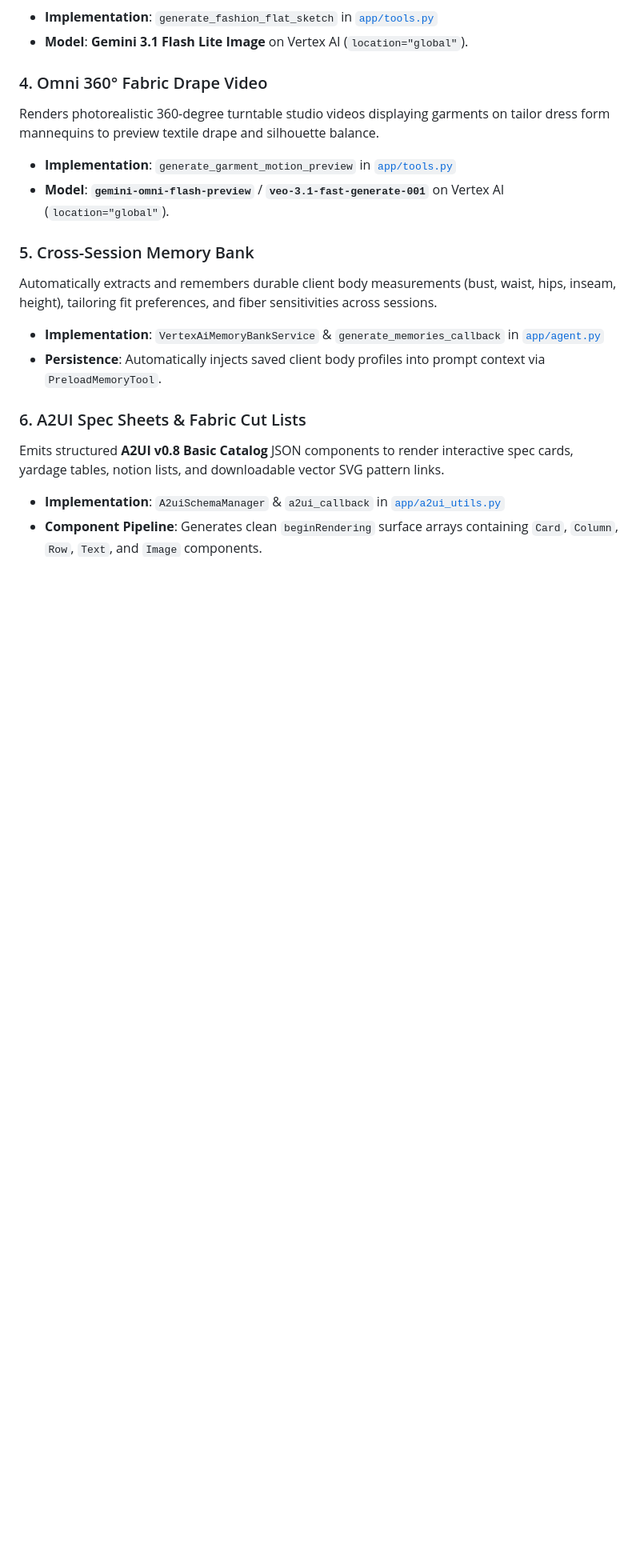
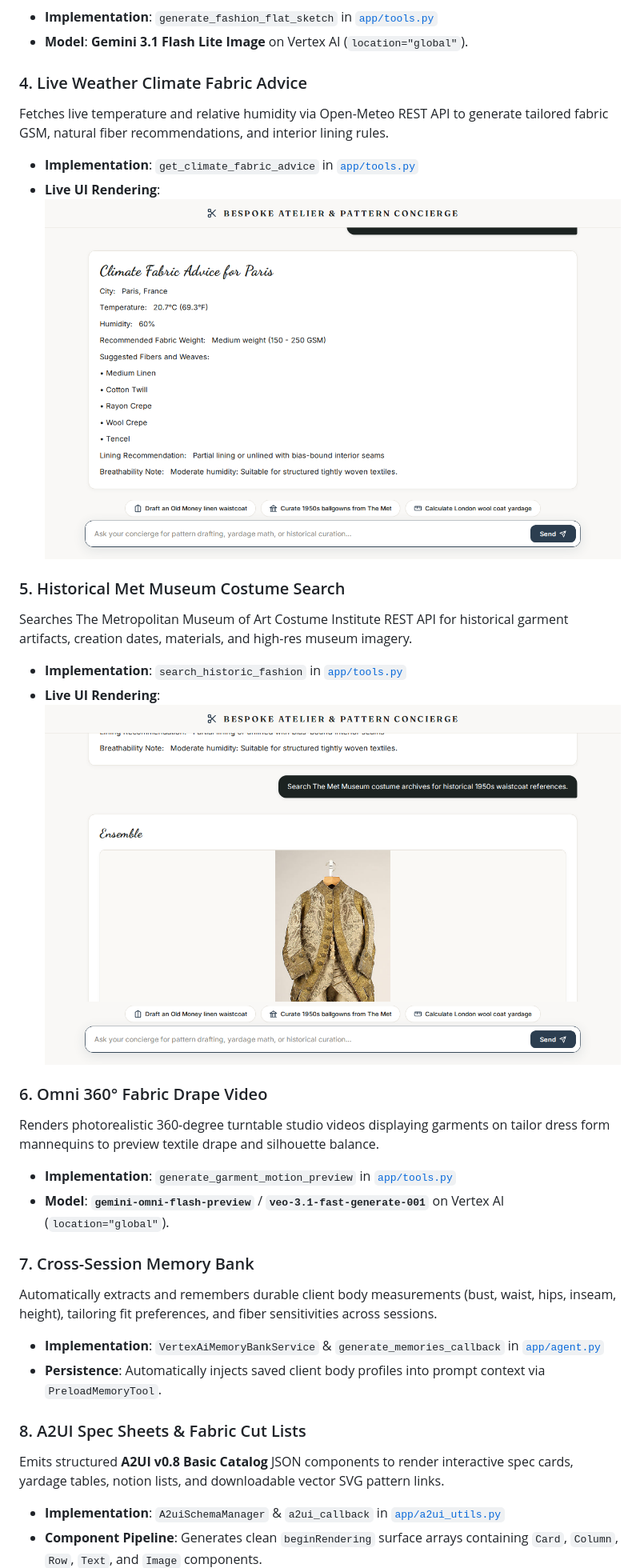
Before and after one commit to esther-ethel/buildwithgemini-bespoke-atelier, a Markdown page: README.md, the part around the change printed below. Shown: that part at 80% size. Drawn GitHub-style; pictures changed too: docs/images/ui_climate_fabric_weather.png (added), docs/images/ui_met_museum_archive.png (added); blank space fills up the shorter version.

Commit message:
feat: Add live UI screenshots for Open-Meteo weather and Met Museum costume archive external API calls

```diff
--- a/README.md
+++ b/README.md
@@ -125,17 +127,27 @@ Generates clean, production-ready 2D technical fashion flat sketches (front and
 * **Implementation**: `generate_fashion_flat_sketch` in [`app/tools.py`](file:///config/.gemini/antigravity/scratch/bespoke-atelier/app/tools.py)
 * **Model**: **Gemini 3.1 Flash Lite Image** on Vertex AI (`location="global"`).
 
-### 4. Omni 360° Fabric Drape Video
+### 4. Live Weather Climate Fabric Advice
+Fetches live temperature and relative humidity via Open-Meteo REST API to generate tailored fabric GSM, natural fiber recommendations, and interior lining rules.
+* **Implementation**: `get_climate_fabric_advice` in [`app/tools.py`](file:///config/.gemini/antigravity/scratch/bespoke-atelier/app/tools.py)
+* **Live UI Rendering**: ![Climate Fabric Advice UI](docs/images/ui_climate_fabric_weather.png)
+
+### 5. Historical Met Museum Costume Search
+Searches The Metropolitan Museum of Art Costume Institute REST API for historical garment artifacts, creation dates, materials, and high-res museum imagery.
+* **Implementation**: `search_historic_fashion` in [`app/tools.py`](file:///config/.gemini/antigravity/scratch/bespoke-atelier/app/tools.py)
+* **Live UI Rendering**: ![The Met Museum Archive UI](docs/images/ui_met_museum_archive.png)
+
+### 6. Omni 360° Fabric Drape Video
 Renders photorealistic 360-degree turntable studio videos displaying garments on tailor dress form mannequins to preview textile drape and silhouette balance.
 * **Implementation**: `generate_garment_motion_preview` in [`app/tools.py`](file:///config/.gemini/antigravity/scratch/bespoke-atelier/app/tools.py)
 * **Model**: **`gemini-omni-flash-preview`** / **`veo-3.1-fast-generate-001`** on Vertex AI (`location="global"`).
 
-### 5. Cross-Session Memory Bank
+### 7. Cross-Session Memory Bank
 Automatically extracts and remembers durable client body measurements (bust, waist, hips, inseam, height), tailoring fit preferences, and fiber sensitivities across sessions.
 * **Implementation**: `VertexAiMemoryBankService` & `generate_memories_callback` in [`app/agent.py`](file:///config/.gemini/antigravity/scratch/bespoke-atelier/app/agent.py)
 * **Persistence**: Automatically injects saved client body profiles into prompt context via `PreloadMemoryTool`.
 
-### 6. A2UI Spec Sheets & Fabric Cut Lists
+### 8. A2UI Spec Sheets & Fabric Cut Lists
 Emits structured **A2UI v0.8 Basic Catalog** JSON components to render interactive spec cards, yardage tables, notion lists, and downloadable vector SVG pattern links.
 * **Implementation**: `A2uiSchemaManager` & `a2ui_callback` in [`app/a2ui_utils.py`](file:///config/.gemini/antigravity/scratch/bespoke-atelier/app/a2ui_utils.py)
 * **Component Pipeline**: Generates clean `beginRendering` surface arrays containing `Card`, `Column`, `Row`, `Text`, and `Image` components.
```
Also changed, not shown: other parts of README.md (+3 -1 lines).
